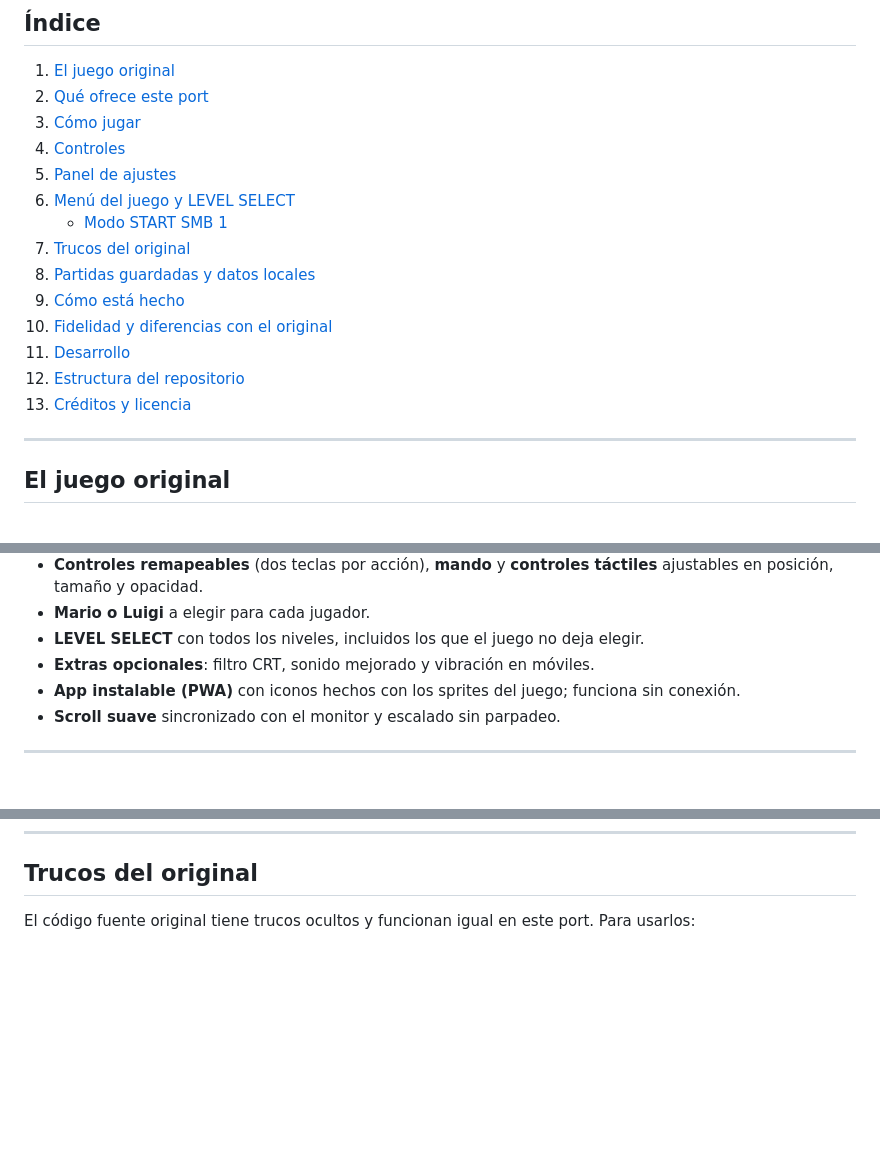
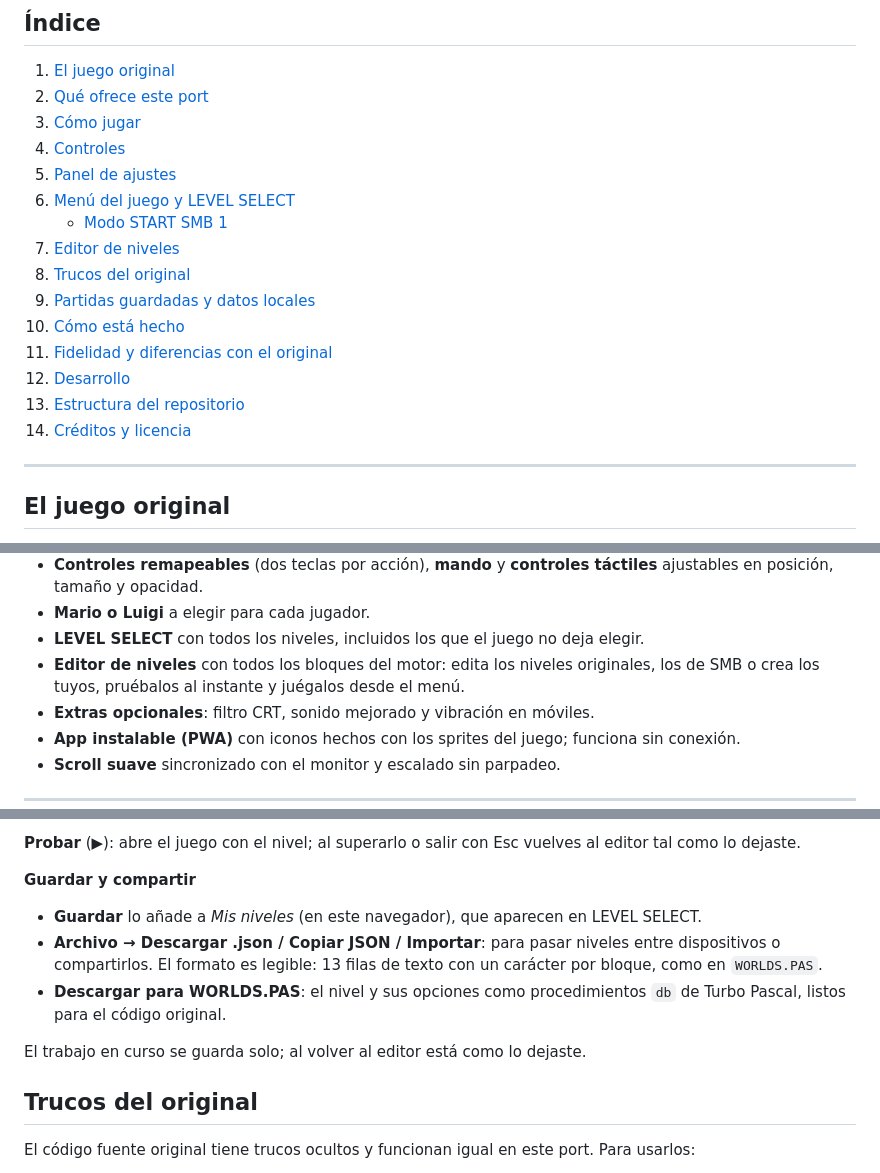
Before and after one commit to gabom88/mario-luigi-js, a Markdown page: README.md, 3 parts joined by grey strips. Rendered like a GitHub page; blank space fills up the shorter version.

```diff
--- a/README.md
+++ b/README.md
@@ -31,13 +31,14 @@ Web oficial del juego original: **<https://wieringsoftware.nl/mario/index.html>*
 5. [Panel de ajustes](#panel-de-ajustes)
 6. [Menú del juego y LEVEL SELECT](#menú-del-juego-y-level-select)
    - [Modo START SMB 1](#modo-start-smb-1)
-7. [Trucos del original](#trucos-del-original)
-8. [Partidas guardadas y datos locales](#partidas-guardadas-y-datos-locales)
-9. [Cómo está hecho](#cómo-está-hecho)
-10. [Fidelidad y diferencias con el original](#fidelidad-y-diferencias-con-el-original)
-11. [Desarrollo](#desarrollo)
-12. [Estructura del repositorio](#estructura-del-repositorio)
-13. [Créditos y licencia](#créditos-y-licencia)
+7. [Editor de niveles](#editor-de-niveles)
+8. [Trucos del original](#trucos-del-original)
+9. [Partidas guardadas y datos locales](#partidas-guardadas-y-datos-locales)
+10. [Cómo está hecho](#cómo-está-hecho)
+11. [Fidelidad y diferencias con el original](#fidelidad-y-diferencias-con-el-original)
+12. [Desarrollo](#desarrollo)
+13. [Estructura del repositorio](#estructura-del-repositorio)
+14. [Créditos y licencia](#créditos-y-licencia)
 
 ---
 
@@ -92,6 +93,9 @@ Este repositorio incluye ese código fuente original (ver
 - **Mario o Luigi** a elegir para cada jugador.
 - **LEVEL SELECT** con todos los niveles, incluidos los que el juego no deja
   elegir.
+- **Editor de niveles** con todos los bloques del motor: edita los niveles
+  originales, los de SMB o crea los tuyos, pruébalos al instante y juégalos
+  desde el menú.
 - **Extras opcionales**: filtro CRT, sonido mejorado y vibración en móviles.
 - **App instalable (PWA)** con iconos hechos con los sprites del juego;
   funciona sin conexión.
@@ -275,3 +348,19 @@ originales, en [`web/levels/smb/`](web/levels/smb/).
+**Probar** (▶): abre el juego con el nivel; al superarlo o salir con Esc
+vuelves al editor tal como lo dejaste.
+
+**Guardar y compartir**
+
+- **Guardar** lo añade a *Mis niveles* (en este navegador), que aparecen en
+  LEVEL SELECT.
+- **Archivo → Descargar .json / Copiar JSON / Importar**: para pasar niveles
+  entre dispositivos o compartirlos. El formato es legible: 13 filas de
+  texto con un carácter por bloque, como en `WORLDS.PAS`.
+- **Descargar para WORLDS.PAS**: el nivel y sus opciones como procedimientos
+  `db` de Turbo Pascal, listos para el código original.
+
+El trabajo en curso se guarda solo; al volver al editor está como lo
+dejaste.
+
 ## Trucos del original
 
 El código fuente original tiene trucos ocultos y funcionan igual en este
```
Also changed, not shown: other parts of README.md (+74 -1 lines), docs/screenshots/editor.jpg (added), temp/{6170ED07-B320-47C2-A302-62789AD90C98}.png (added), temp/{9C95DA16-344E-4A35-AF0F-E1F8ACCF1D34}.png (added), 12 other files.
